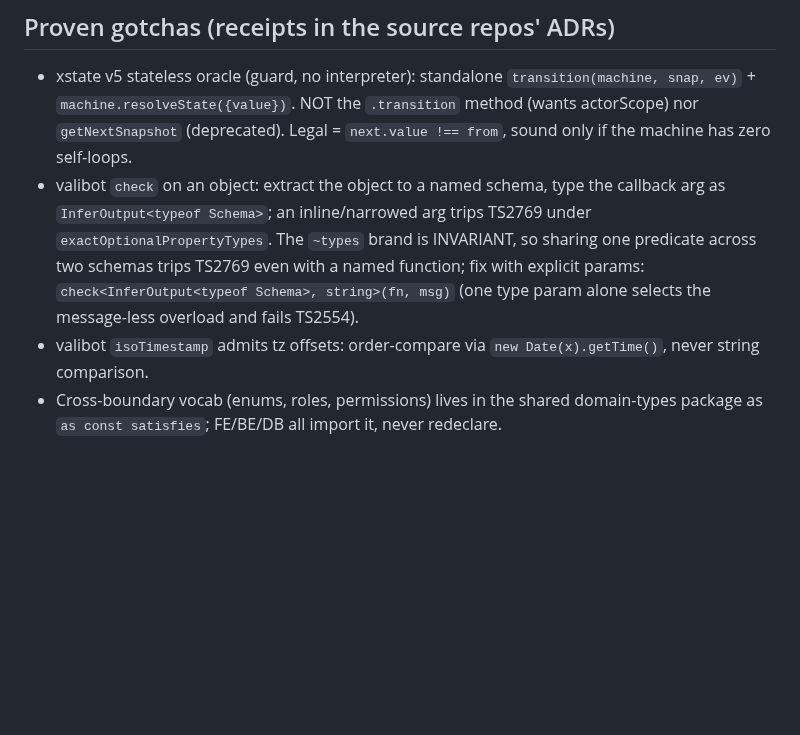
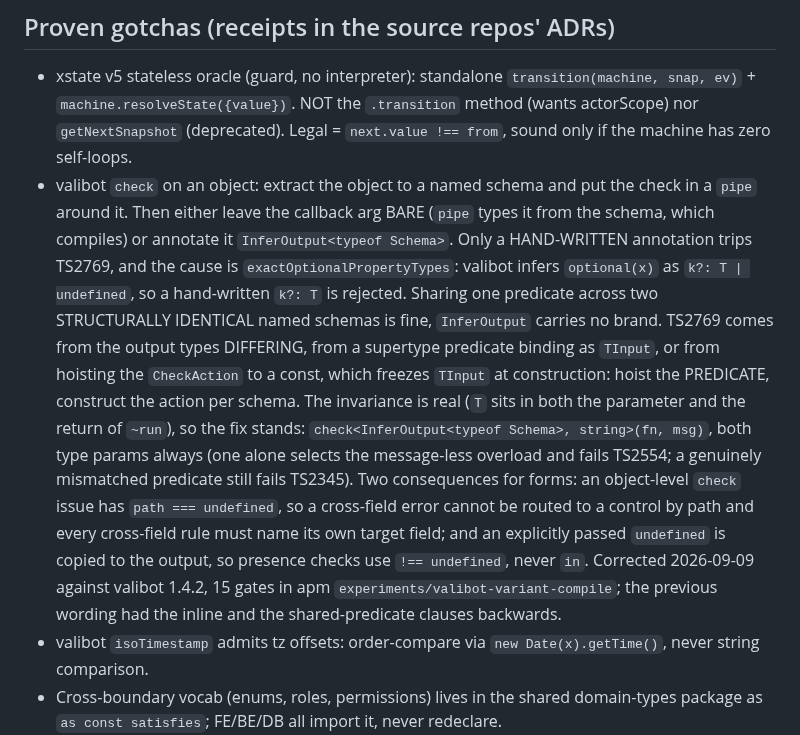
Before and after one commit to qberg/minsky-standards, a Markdown page: handbook/stack.md, the part around the change. Rendered like a GitHub page; blank space fills up the shorter version.

Commit message:
docs(handbook): correct the valibot check clauses, both were backwards
Proven against valibot 1.4.2 by fifteen gates in apm's
experiments/valibot-variant-compile, which harvest real TS error codes from
unsuppressed probe files rather than paraphrasing them.

A bare inline check callback compiles: pipe types it from the schema. Only a
hand-written annotation trips TS2769, and the cause is exactOptionalPropertyTypes,
because valibot infers optional(x) as k?: T | undefined. And sharing one predicate
across two structurally identical named schemas compiles, since InferOutput
carries no brand; TS2769 comes from the output types differing, from a supertype
binding as TInput, or from hoisting the CheckAction to a const.

The invariance claim and the two-type-parameter fix were right and are kept, with
the TS2554 and TS2345 traps named. Two consequences added for forms: an
object-level check issue has no path, so a cross-field error cannot be routed to a
control by path; and an explicitly passed undefined is copied through, so presence
checks use !== undefined and never `in`.

Any repo following the old wording would hand-annotate callbacks to avoid a
problem that does not exist, and would hit the one that does.

```diff
--- a/handbook/stack.md
+++ b/handbook/stack.md
@@ -22,12 +22,25 @@ packages) stays in the repo.
   `transition(machine, snap, ev)` + `machine.resolveState({value})`. NOT the
   `.transition` method (wants actorScope) nor `getNextSnapshot` (deprecated). Legal =
   `next.value !== from`, sound only if the machine has zero self-loops.
-- valibot `check` on an object: extract the object to a named schema, type the
-  callback arg as `InferOutput<typeof Schema>`; an inline/narrowed arg trips TS2769
-  under `exactOptionalPropertyTypes`. The `~types` brand is INVARIANT, so sharing one
-  predicate across two schemas trips TS2769 even with a named function; fix with
-  explicit params: `check<InferOutput<typeof Schema>, string>(fn, msg)` (one type
-  param alone selects the message-less overload and fails TS2554).
+- valibot `check` on an object: extract the object to a named schema and put the check in
+  a `pipe` around it. Then either leave the callback arg BARE (`pipe` types it from the
+  schema, which compiles) or annotate it `InferOutput<typeof Schema>`. Only a HAND-WRITTEN
+  annotation trips TS2769, and the cause is `exactOptionalPropertyTypes`: valibot infers
+  `optional(x)` as `k?: T | undefined`, so a hand-written `k?: T` is rejected. Sharing one
+  predicate across two STRUCTURALLY IDENTICAL named schemas is fine, `InferOutput` carries
+  no brand. TS2769 comes from the output types DIFFERING, from a supertype predicate
+  binding as `TInput`, or from hoisting the `CheckAction` to a const, which freezes
+  `TInput` at construction: hoist the PREDICATE, construct the action per schema. The
+  invariance is real (`T` sits in both the parameter and the return of `~run`), so the fix
+  stands: `check<InferOutput<typeof Schema>, string>(fn, msg)`, both type params always
+  (one alone selects the message-less overload and fails TS2554; a genuinely mismatched
+  predicate still fails TS2345). Two consequences for forms: an object-level `check` issue
+  has `path === undefined`, so a cross-field error cannot be routed to a control by path
+  and every cross-field rule must name its own target field; and an explicitly passed
+  `undefined` is copied to the output, so presence checks use `!== undefined`, never `in`.
+  Corrected 2026-09-09 against valibot 1.4.2, 15 gates in apm
+  `experiments/valibot-variant-compile`; the previous wording had the inline and the
+  shared-predicate clauses backwards.
 - valibot `isoTimestamp` admits tz offsets: order-compare via
   `new Date(x).getTime()`, never string comparison.
 - Cross-boundary vocab (enums, roles, permissions) lives in the shared domain-types
```
